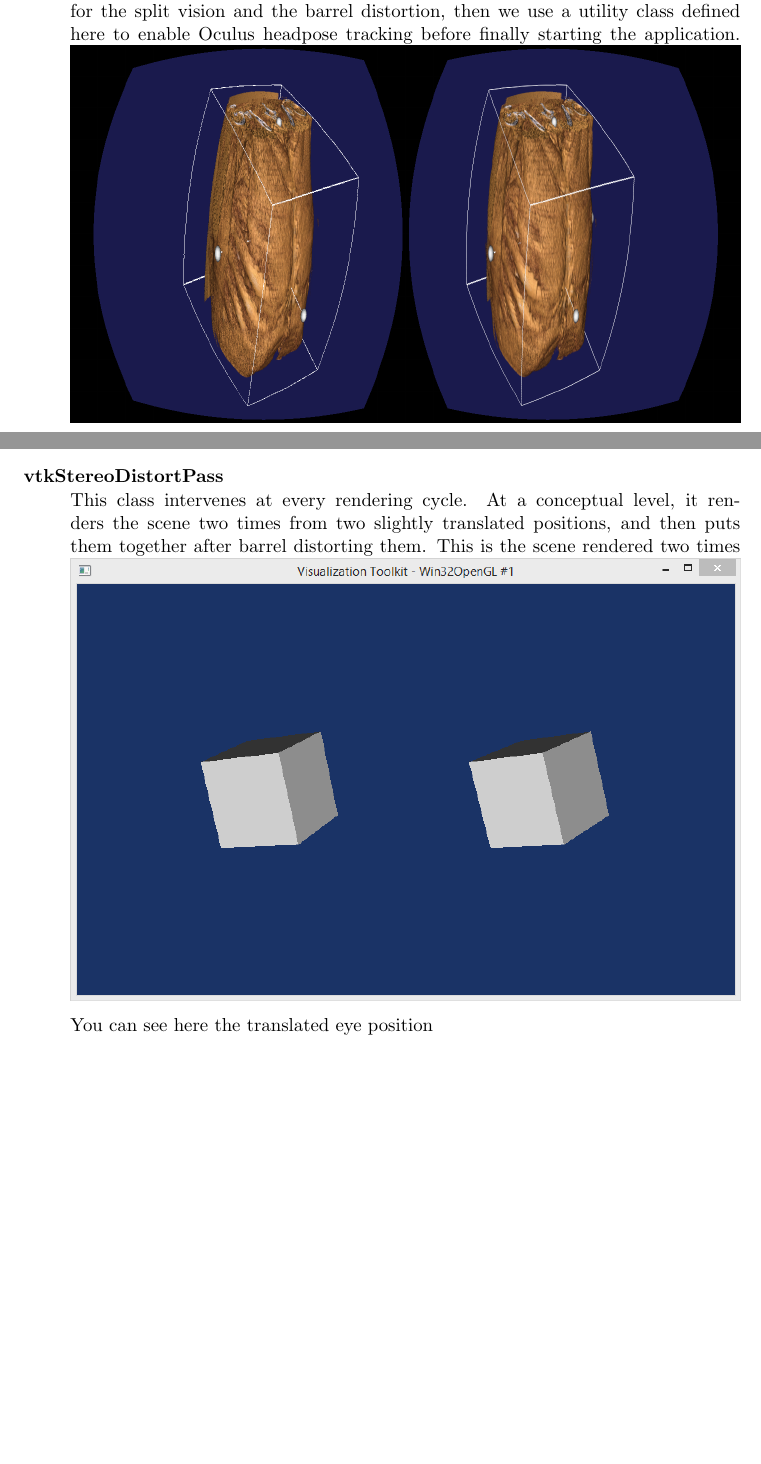
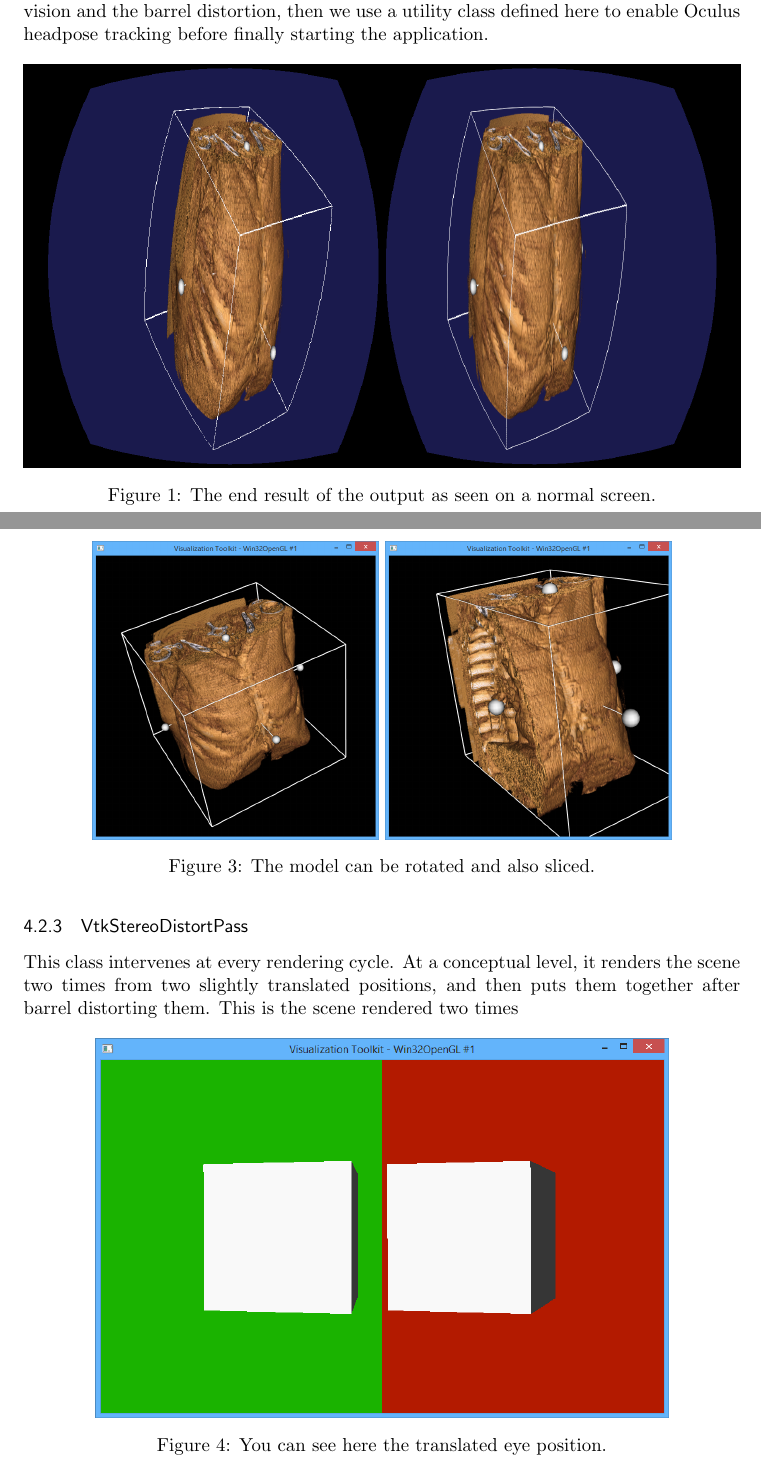
Before and after one commit to godimarcovr/godimarcovr.github.io, a LaTeX document (tesi.tex): two parts of pages 5 and 7 of 12 before the commit and two parts of pages 5 and 7 of 11 after it, joined at a grey line, cut so that both start at the same text, the shorter picture padded with empty space. Compiled offline with pdfLaTeX.

Commit message:
Aggiunte le didascalie alle immagini, formattato un attimo meglio lo stile del documento
Signed-off-by: FGiuliari <artix93@hotmail.it>

```diff
--- a/tesi.tex
+++ b/tesi.tex
@@ -29,7 +29,8 @@
 \usepackage{paralist} % very flexible & customisable lists (eg. enumerate/itemize, etc.)
 \usepackage{verbatim} % adds environment for commenting out blocks of text & for better verbatim
 \usepackage{subfig} % make it possible to include more than one captioned figure/table in a single float
-
+\usepackage[section]{placeins} %add the command \floatbarrier at the end of each section
+ \usepackage{floatrow}
 % These packages are all incorporated in the memoir class to one degree or another...
 
 %%% HEADERS & FOOTERS
@@ -182,2 +184,7 @@ This class has the main function which is obviously the entry point for the prog
+\begin{figure}[h!]
+  \centering
 \includegraphics[width=1.0\linewidth]{img/main_using.PNG}
+  \caption{The end result of the output as seen on a normal screen.}
+  \label{endResult}
+\end{figure}
 
@@ -190,3 +203,11 @@ This class can receive command line options (you can pass them through the Init
 With the mouse you can rotate the model and interact with an optional bounding box around the model which allows you to cross section the dataset on your desired plane.
 With the keyboard you can change the blending mode, reset the model position, change the opacity levels.
 
+\begin{figure}[h!]
+
+\includegraphics[width=0.4\linewidth]{img/smartvolumetricdemo_blending.PNG}
+  \includegraphics[width=0.4\linewidth]{img/smartvolumetricdemo_crosssection.PNG}
+  \caption{The model can be rotated and also sliced.}
+
+
+\end{figure}
@@ -201,11 +220,17 @@ Some local variables of significance:
 \item reductionFactor goes from 0.0 to 1.0 and represents the percentage of samples taken from the dataset (reducing this value increases performance at the cost of quality.
 \item initCam and boxtrans are used in the reset function bound the the R key.
 \end{itemize}
-\item[vtkStereoDistortPass] \hfill \\
+
+%
+\FloatBarrier
+\pagebreak
+\subsubsection{VtkStereoDistortPass}
 This class intervenes at every rendering cycle. At a conceptual level, it renders the scene two times from two slightly translated positions, and then puts them together after barrel distorting them.
 This is the scene rendered two times
-\includegraphics[width=1.0\linewidth]{img/stereodistortpass_stereoonly.PNG}
+\begin{figure}[h!]
 
-You can see here the translated eye position
+%\includegraphics[width=0.8\linewidth]{img/stereodistortpass_stereoonly.PNG}
+\includegraphics[width=0.8\linewidth]{img/stereodistortpass_eyedistance.PNG}
+  \caption{You can see here the translated eye position.}
 
-\includegraphics[width=1.0\linewidth]{img/stereodistortpass_eyedistance.PNG}
+\end{figure}
```
Also changed, not shown: tesi.pdf, tesi.tex (34 more changed lines), 4 other files.
